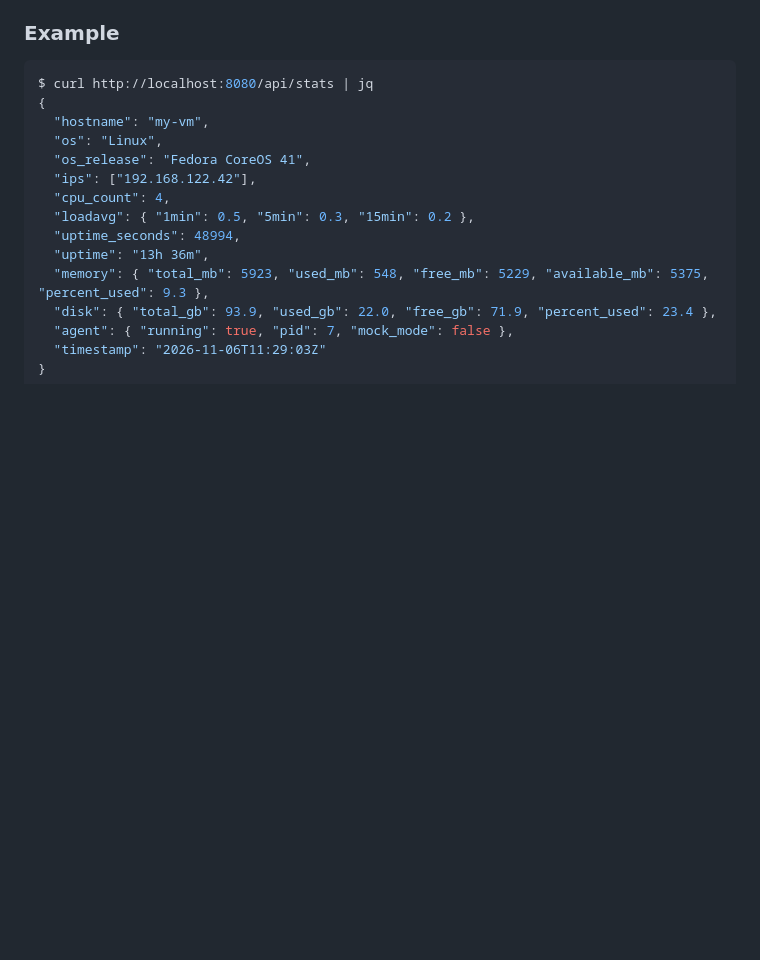
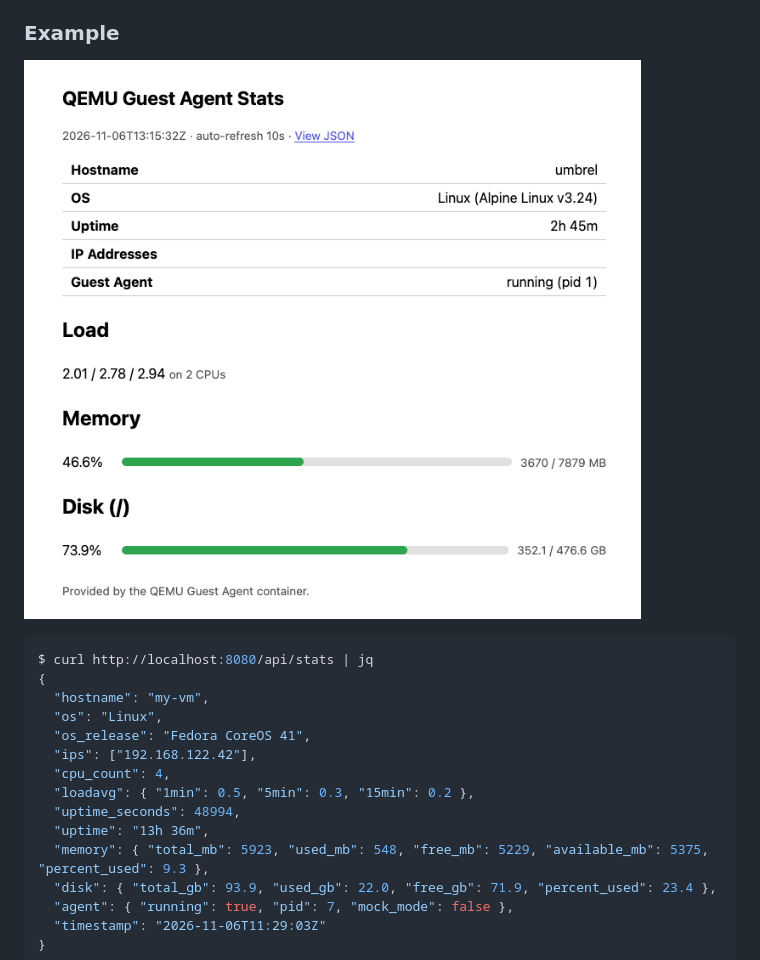
Before and after one commit to dskad/qemu-ga-container, a Markdown page: README.md, the part around the change. Drawn GitHub-style; pictures changed too: docs/stats-dashboard.png (added); blank space fills up the shorter version.

Commit message:
docs: add stats service dashboard screenshot

````diff
--- a/README.md
+++ b/README.md
@@ -58,6 +58,8 @@ It starts automatically with the container.
 - QEMU Guest Agent status (running pid or mock mode)
 
 ### Example
+
+![Stats dashboard](docs/stats-dashboard.png)
 
 ```bash
 $ curl http://localhost:8080/api/stats | jq
````
